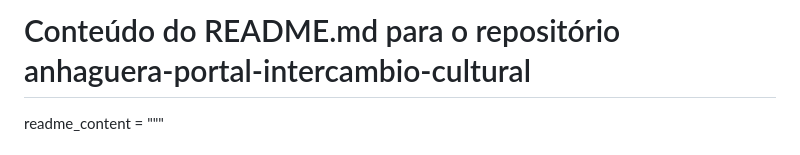
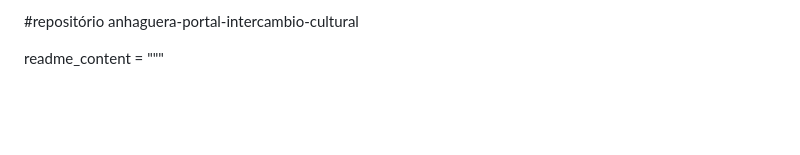
Before and after one commit to BetinRibeiro/anhaguera-portal-intercambio-cultural, a Markdown page: README.md, the part around the change. Rendered like a GitHub page; blank space fills up the shorter version.

```diff
--- a/README.md
+++ b/README.md
@@ -1,4 +1,4 @@
-# Conteúdo do README.md para o repositório anhaguera-portal-intercambio-cultural
+#repositório anhaguera-portal-intercambio-cultural
 
 readme_content = """
 # 🎓 Portal de Intercâmbio Nacional – Universidades Brasileiras
```
